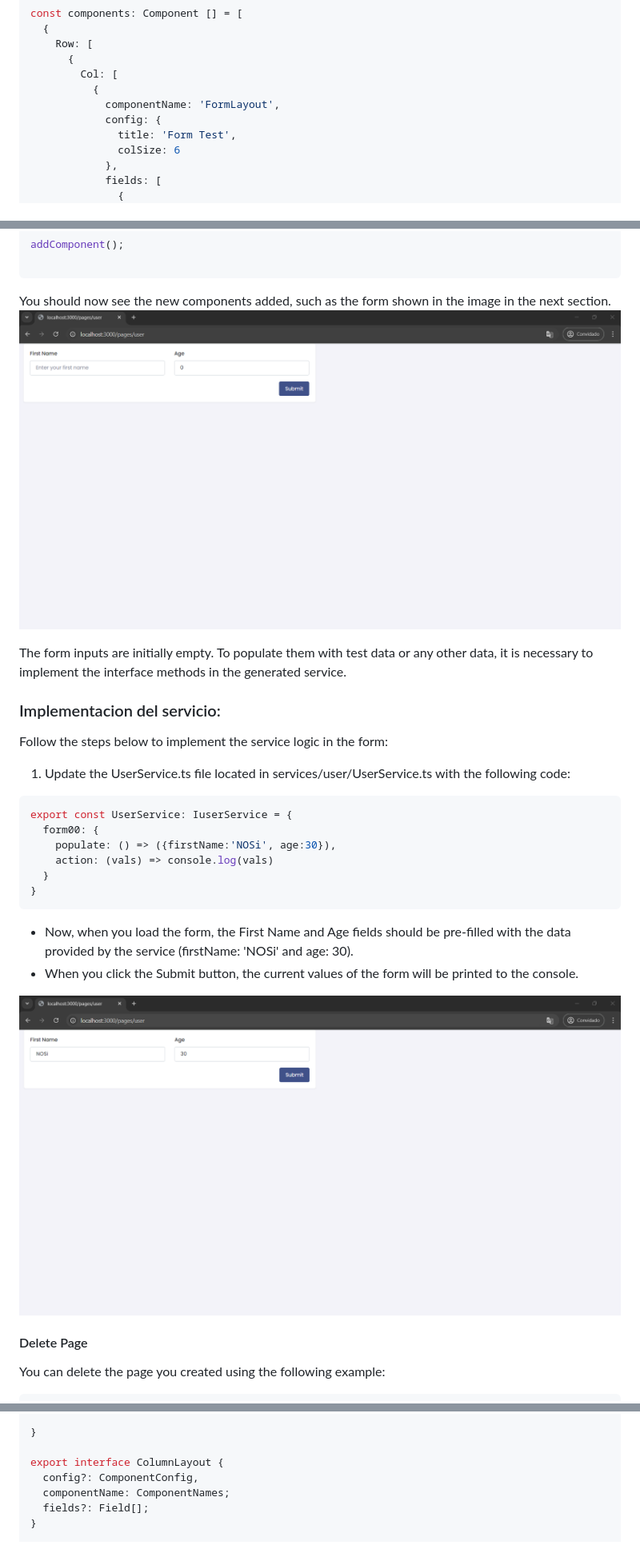
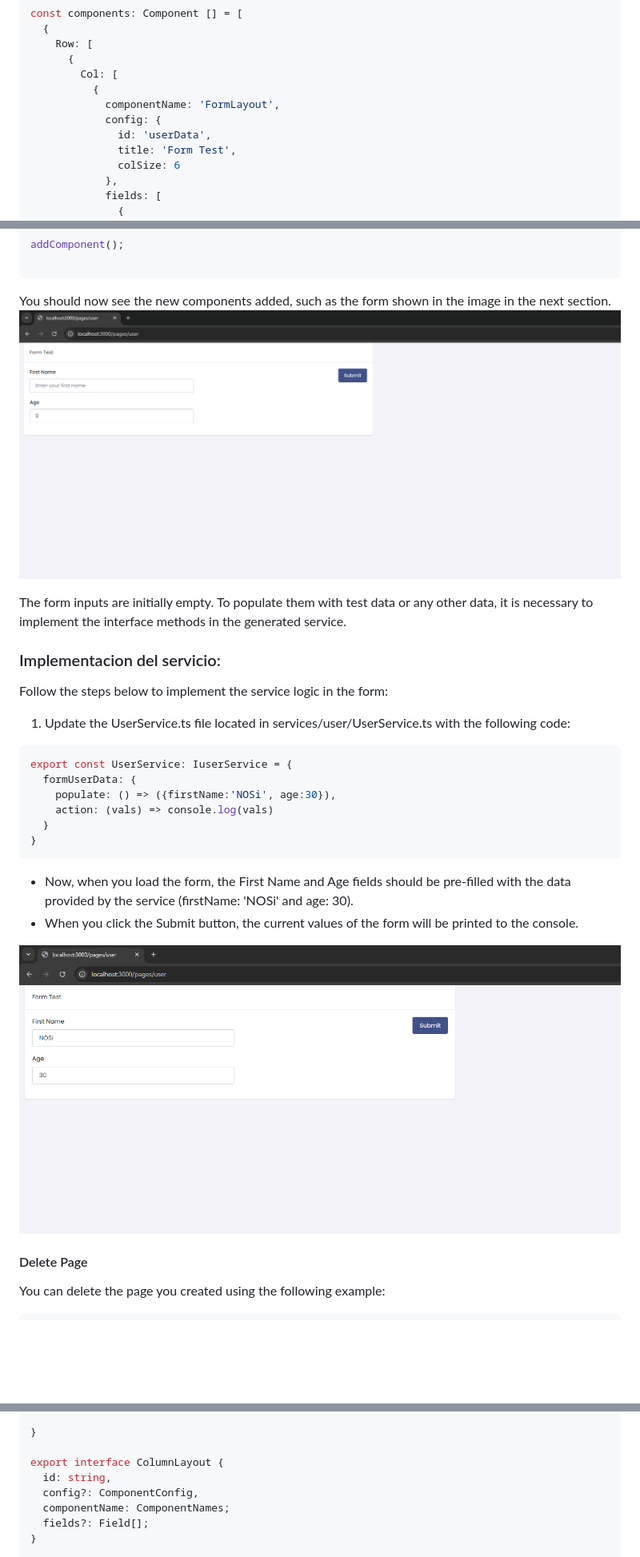
Before and after one commit to NOSiCode-CV/igrp-studio-nextjs-engine, a Markdown page: Readme.md, 3 parts joined by grey strips. Shown at 80% size. Drawn GitHub-style; pictures changed too: assets/componentPage.png, assets/populateForm.png; blank space fills up the shorter version.

````diff
--- a/Readme.md
+++ b/Readme.md
@@ -138,6 +138,7 @@ const components: Component [] = [
           {
             componentName: 'FormLayout',
             config: {
+              id: 'userData',
               title: 'Form Test',
               colSize: 6
             },
@@ -192,7 +193,7 @@ Follow the steps below to implement the service logic in the form:
 1. Update the UserService.ts file located in services/user/UserService.ts with the following code:
 ```ts
 export const UserService: IuserService = {
-  form00: {
+  formUserData: {
     populate: () => ({firstName:'NOSi', age:30}),
     action: (vals) => console.log(vals)
   }
@@ -251,6 +252,7 @@ export interface RowLayout {
 }
 
 export interface ColumnLayout {
+  id: string,
   config?: ComponentConfig,
   componentName: ComponentNames;
   fields?: Field[];
````
Also changed, not shown: 3 other files.
